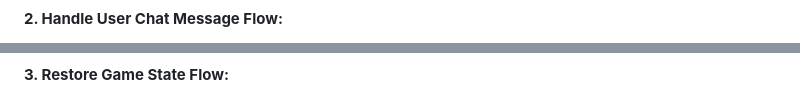
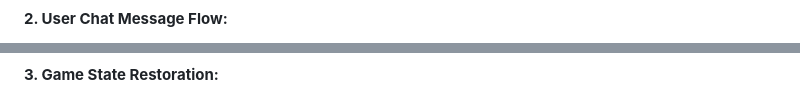
Before and after one commit to Ammar-Alnagar/VisoLearn-react, a Markdown page: README.md, 2 parts joined by grey strips. Rendered like a GitHub page.

````diff
--- a/README.md
+++ b/README.md
@@ -393,5 +392,5 @@ graph TD
 ```
 
-**2. Handle User Chat Message Flow:**
+**2. User Chat Message Flow:**
 
 ```mermaid
@@ -420,5 +413,5 @@ graph TD
 ```
 
-**3. Restore Game State Flow:**
+**3. Game State Restoration:**
 
 ```mermaid
````
Also changed, not shown: other parts of README.md (+147 -54 lines).
